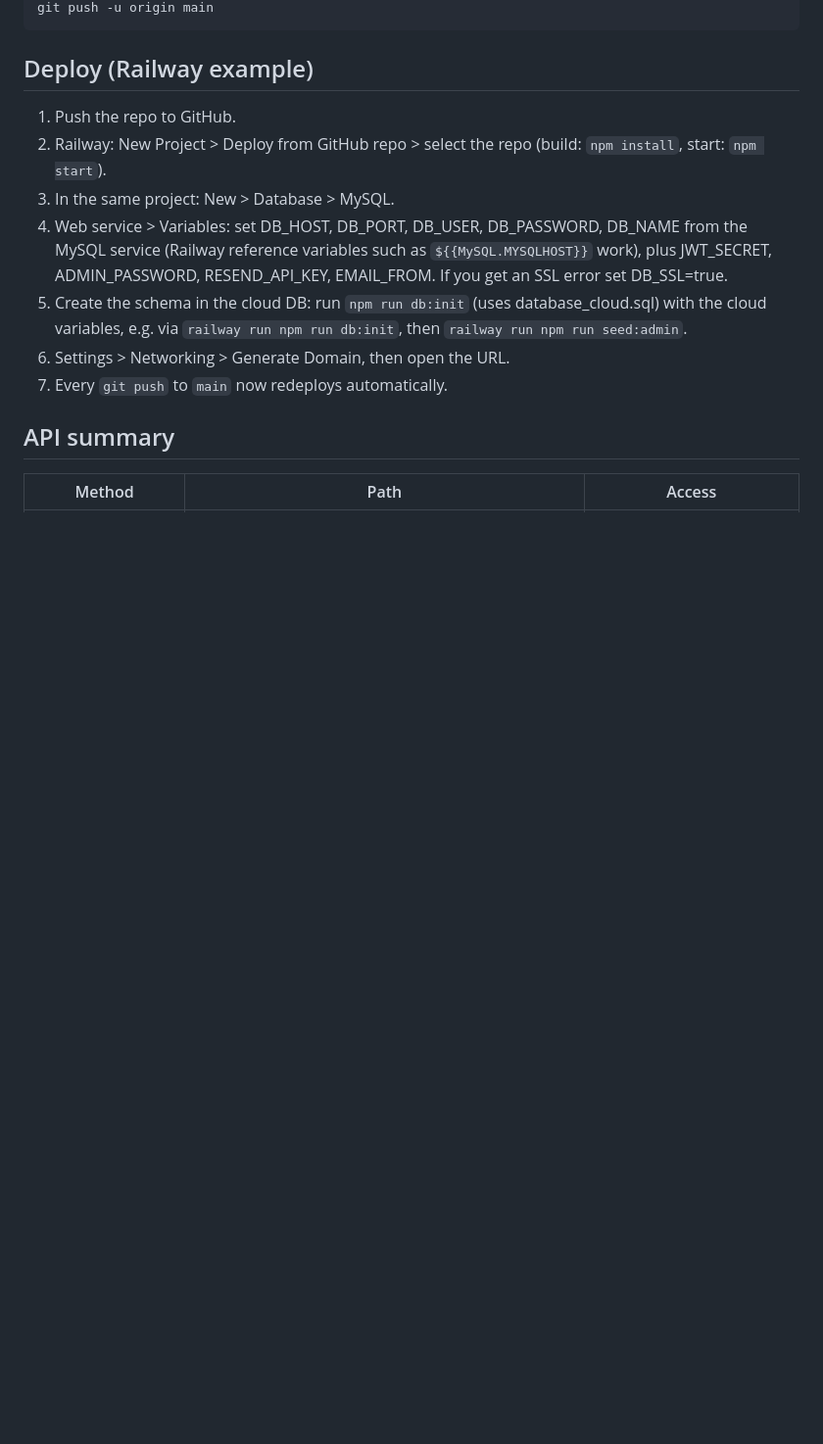
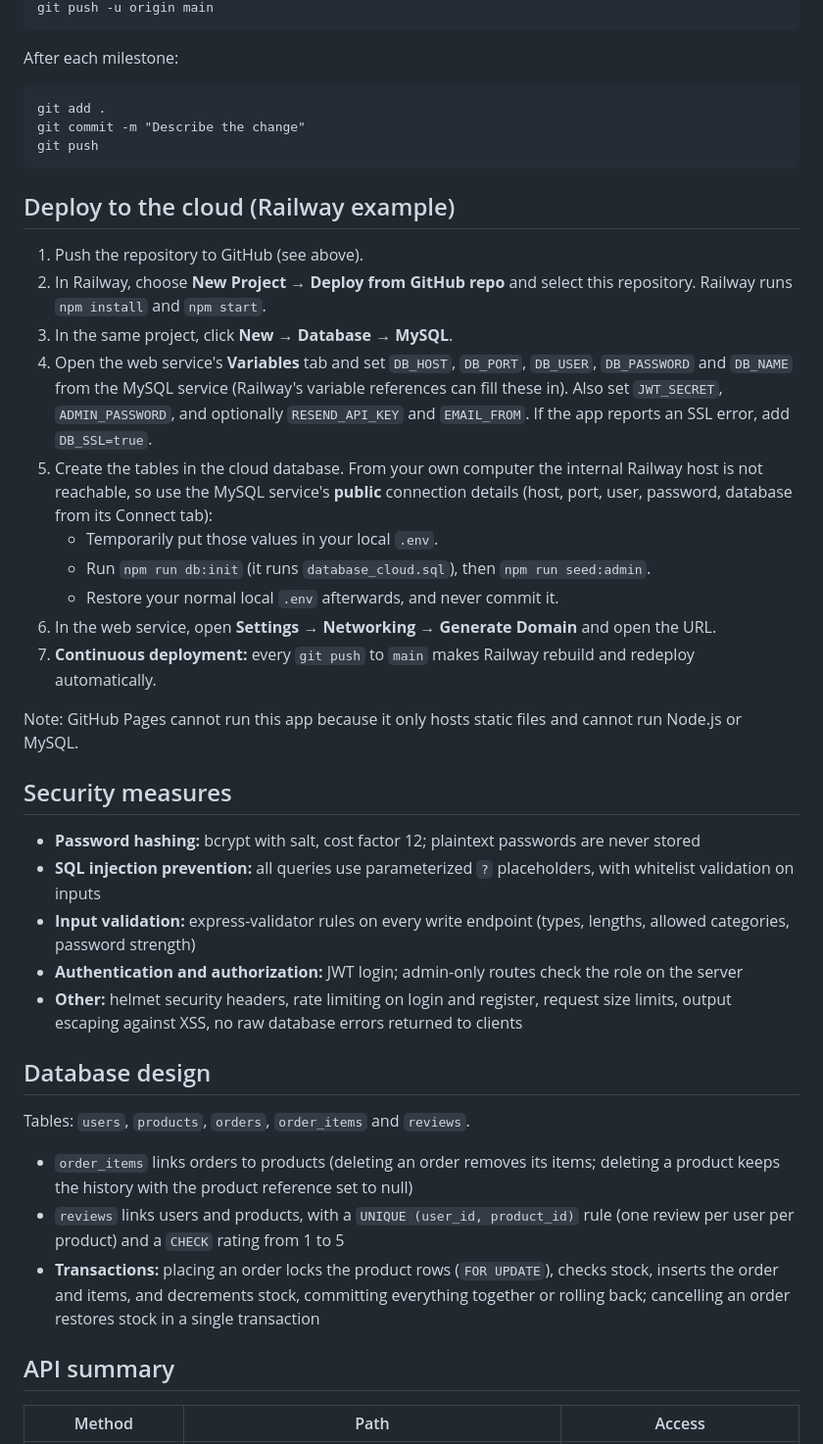
Before and after one commit to ShengJie666999/FA-Web-Technology, a Markdown page: README.md, the part around one of its changes. Shown at 98% size. Rendered like a GitHub page; blank space fills up the shorter version.

````diff
--- a/README.md
+++ b/README.md
@@ -39,18 +104,46 @@ git remote add origin https://github.com/<you>/shopflow.git
 git push -u origin main
 ```
 
-## Deploy (Railway example)
-1. Push the repo to GitHub.
-2. Railway: New Project > Deploy from GitHub repo > select the repo (build: `npm install`, start: `npm start`).
-3. In the same project: New > Database > MySQL.
-4. Web service > Variables: set DB_HOST, DB_PORT, DB_USER, DB_PASSWORD, DB_NAME from the MySQL service
-   (Railway reference variables such as `${{MySQL.MYSQLHOST}}` work), plus JWT_SECRET, ADMIN_PASSWORD,
-   RESEND_API_KEY, EMAIL_FROM. If you get an SSL error set DB_SSL=true.
-5. Create the schema in the cloud DB: run `npm run db:init` (uses database_cloud.sql) with the cloud
-   variables, e.g. via `railway run npm run db:init`, then `railway run npm run seed:admin`.
-6. Settings > Networking > Generate Domain, then open the URL.
-7. Every `git push` to `main` now redeploys automatically.
+After each milestone:
+
+```
+git add .
+git commit -m "Describe the change"
+git push
+```
+
+## Deploy to the cloud (Railway example)
+
+1. Push the repository to GitHub (see above).
+2. In Railway, choose **New Project → Deploy from GitHub repo** and select this repository. Railway runs `npm install` and `npm start`.
+3. In the same project, click **New → Database → MySQL**.
+4. Open the web service's **Variables** tab and set `DB_HOST`, `DB_PORT`, `DB_USER`, `DB_PASSWORD` and `DB_NAME` from the MySQL service (Railway's variable references can fill these in). Also set `JWT_SECRET`, `ADMIN_PASSWORD`, and optionally `RESEND_API_KEY` and `EMAIL_FROM`. If the app reports an SSL error, add `DB_SSL=true`.
+5. Create the tables in the cloud database. From your own computer the internal Railway host is not reachable, so use the MySQL service's **public** connection details (host, port, user, password, database from its Connect tab):
+   - Temporarily put those values in your local `.env`.
+   - Run `npm run db:init` (it runs `database_cloud.sql`), then `npm run seed:admin`.
+   - Restore your normal local `.env` afterwards, and never commit it.
+6. In the web service, open **Settings → Networking → Generate Domain** and open the URL.
+7. **Continuous deployment:** every `git push` to `main` makes Railway rebuild and redeploy automatically.
+
+Note: GitHub Pages cannot run this app because it only hosts static files and cannot run Node.js or MySQL.
+
+## Security measures
+
+- **Password hashing:** bcrypt with salt, cost factor 12; plaintext passwords are never stored
+- **SQL injection prevention:** all queries use parameterized `?` placeholders, with whitelist validation on inputs
+- **Input validation:** express-validator rules on every write endpoint (types, lengths, allowed categories, password strength)
+- **Authentication and authorization:** JWT login; admin-only routes check the role on the server
+- **Other:** helmet security headers, rate limiting on login and register, request size limits, output escaping against XSS, no raw database errors returned to clients
+
+## Database design
+
+Tables: `users`, `products`, `orders`, `order_items` and `reviews`.
+
+- `order_items` links orders to products (deleting an order removes its items; deleting a product keeps the history with the product reference set to null)
+- `reviews` links users and products, with a `UNIQUE (user_id, product_id)` rule (one review per user per product) and a `CHECK` rating from 1 to 5
+- **Transactions:** placing an order locks the product rows (`FOR UPDATE`), checks stock, inserts the order and items, and decrements stock, committing everything together or rolling back; cancelling an order restores stock in a single transaction
 
 ## API summary
+
 | Method | Path | Access |
 |---|---|---|
````
Also changed, not shown: other parts of README.md (+106 -34 lines).
